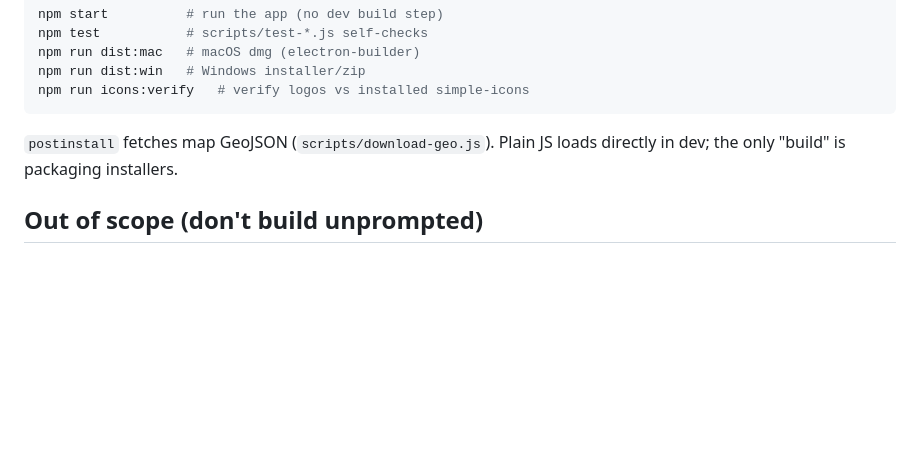
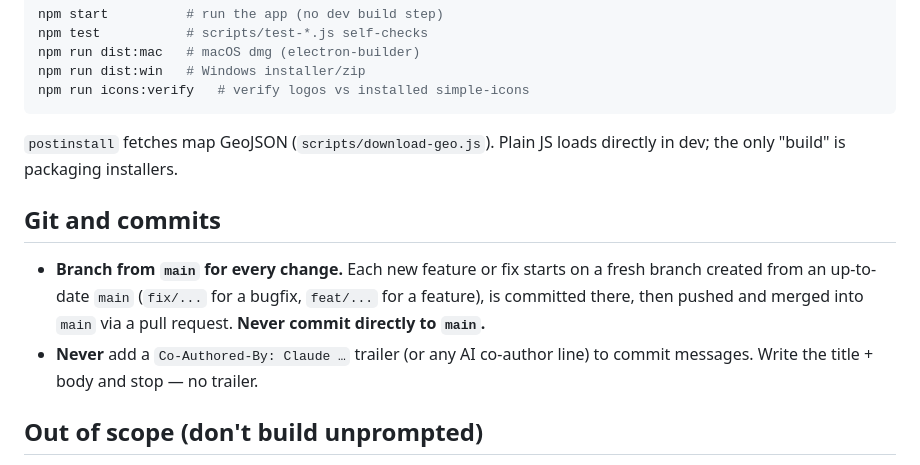
Before and after one commit to AshishB2000/screenchart, a Markdown page: CLAUDE.md, the part around the change. GitHub-like rendering; blank space fills up the shorter version.

Commit message:
Add git workflow rules to CLAUDE.md
- Every change starts on a fresh branch off main (fix/... or feat/...),
  committed there, then PR'd into main — never commit directly to main.
- Never add a Co-Authored-By: Claude trailer to commit messages.

```diff
--- a/CLAUDE.md
+++ b/CLAUDE.md
@@ -162,6 +162,14 @@ npm run icons:verify   # verify logos vs installed simple-icons
 `postinstall` fetches map GeoJSON (`scripts/download-geo.js`). Plain JS loads directly in dev; the
 only "build" is packaging installers.
 
+## Git and commits
+- **Branch from `main` for every change.** Each new feature or fix starts on a fresh branch
+  created from an up-to-date `main` (`fix/...` for a bugfix, `feat/...` for a feature), is
+  committed there, then pushed and merged into `main` via a pull request. **Never commit
+  directly to `main`.**
+- **Never** add a `Co-Authored-By: Claude …` trailer (or any AI co-author line) to commit
+  messages. Write the title + body and stop — no trailer.
+
 ## Out of scope (don't build unprompted)
 Installing CLIs for the user, a hosted/central-server web version, a marketing website,
 spreadsheet export, and a full memory/summarization step (`memoryModel` config exists as an
```
